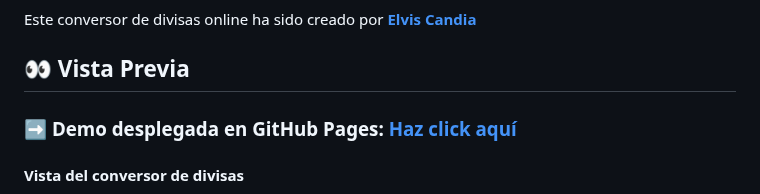
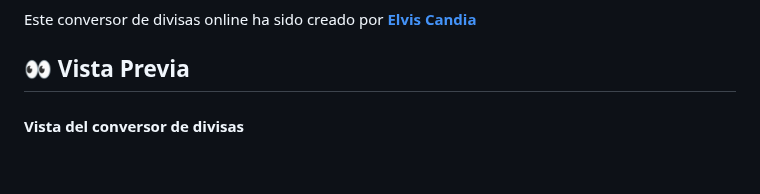
Before and after one commit to ElvisCO1/Conversor-de-divisas, a Markdown page: conversor-de-divisas-main-ECO/README.md, the part around the change. Drawn GitHub-style; blank space fills up the shorter version.

```diff
--- a/conversor-de-divisas-main-ECO/README.md
+++ b/conversor-de-divisas-main-ECO/README.md
@@ -10,8 +10,6 @@
 Este conversor de divisas online ha sido creado por **[Elvis Candia](https://www.linkedin.com/in/elvis-candia-ochoa-141881247/)**
 
 ## 👀 Vista Previa
-
-### ➡️ **Demo desplegada en GitHub Pages:** **[Haz click aquí]()**
 
 #### Vista del conversor de divisas
 ![Vista previa del conversor de divisas](https://github.com/ElvisCO1/Conversor-de-divisas/blob/main/conversor-de-divisas-main-ECO/img/visualización/conversor-vista.png)
```
